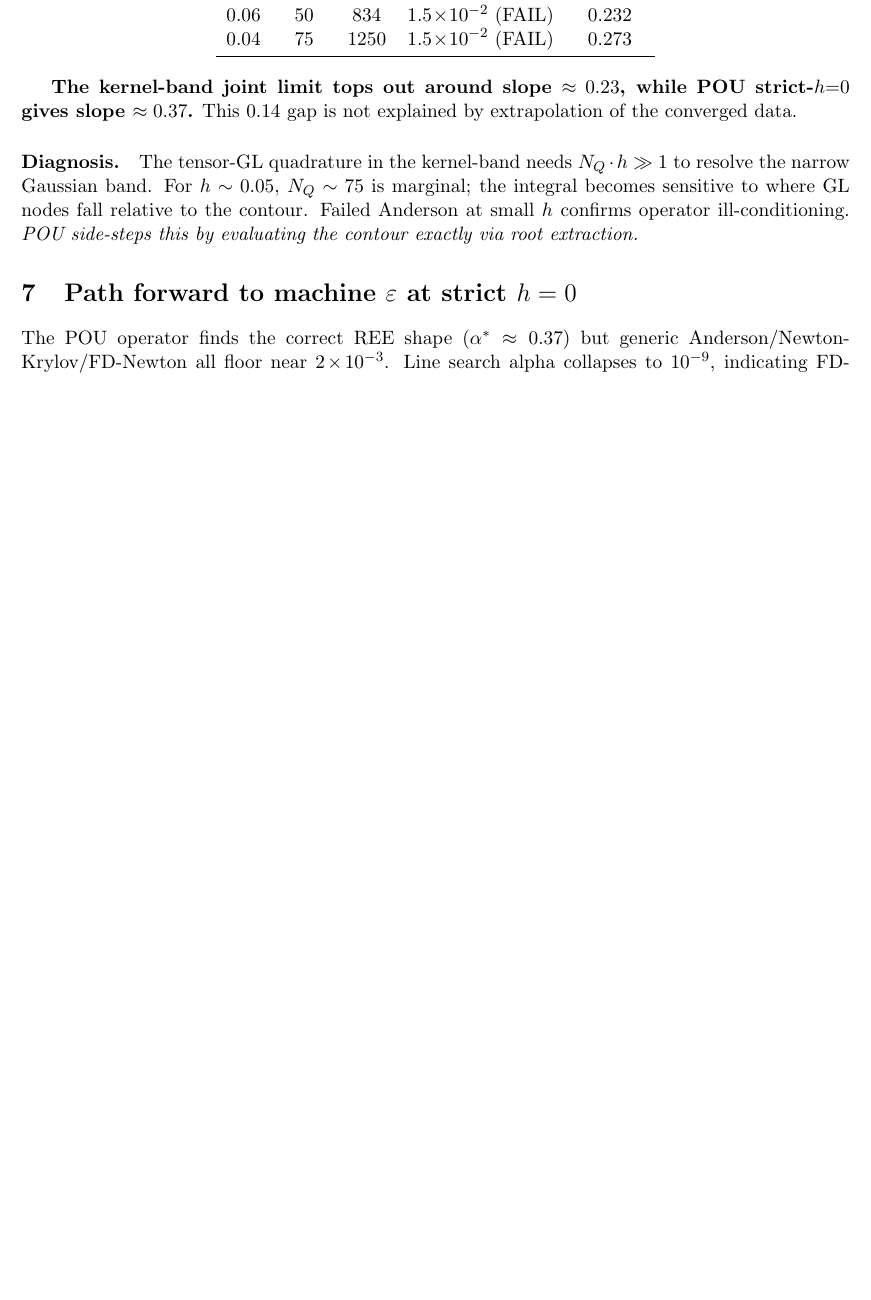
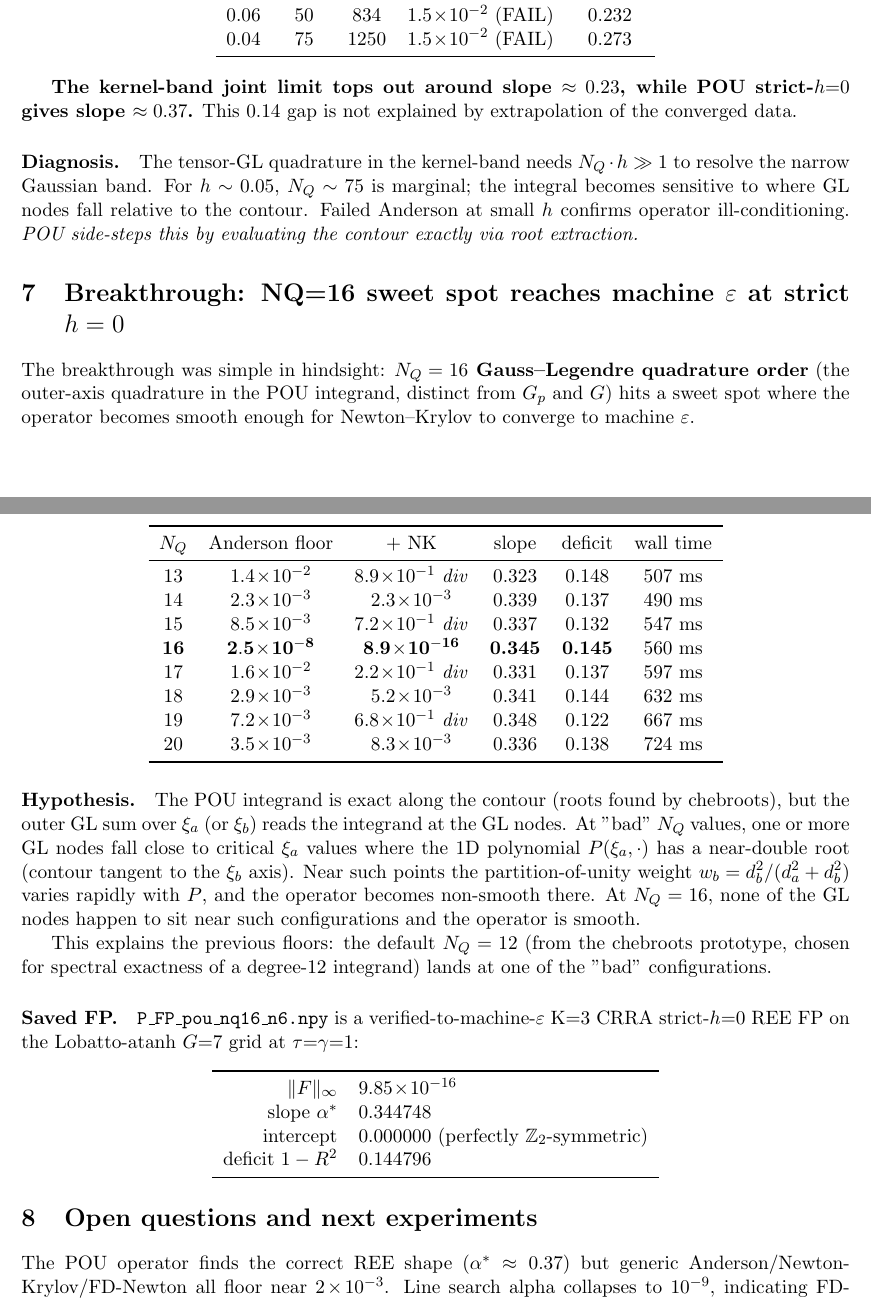
Before and after one commit to mhpbreugem/FIXED-POINT-FACTORY, a LaTeX paper (cheby_h0_prototype/methods.tex): part of page 4 of 5 before the commit and two parts of pages 4 and 5 of 6 after it, the two joined at a grey line, cut so that both start at the same text, the shorter picture padded with empty space. Compiled offline with pdfLaTeX.

Commit message:
Methods PDF: NQ=16 breakthrough at strict h=0 reaches machine eps

```diff
--- a/cheby_h0_prototype/methods.tex
+++ b/cheby_h0_prototype/methods.tex
@@ -238,7 +238,60 @@ sensitive to where GL nodes fall relative to the contour. Failed
 Anderson at small $h$ confirms operator ill-conditioning. \emph{POU
 side-steps this by evaluating the contour exactly via root extraction.}
 
-\section{Path forward to machine $\varepsilon$ at strict $h=0$}
+\section{Breakthrough: NQ=16 sweet spot reaches machine $\varepsilon$ at strict $h=0$}
+
+The breakthrough was simple in hindsight: \textbf{$N_Q = 16$ Gauss--Legendre
+quadrature order} (the outer-axis quadrature in the POU integrand,
+distinct from $G_p$ and $G$) hits a sweet spot where the operator
+becomes smooth enough for Newton--Krylov to converge to machine
+$\varepsilon$.
+
+\begin{center}
+\begin{tabular}{cccccc}
+\toprule
+$N_Q$ & Anderson floor & + NK & slope & deficit & wall time \\
+\midrule
+13 & $1.4\!\times\!10^{-2}$ & $8.9\!\times\!10^{-1}$ \emph{div} & 0.323 & 0.148 & 507 ms \\
+14 & $2.3\!\times\!10^{-3}$ & $2.3\!\times\!10^{-3}$ & 0.339 & 0.137 & 490 ms \\
+15 & $8.5\!\times\!10^{-3}$ & $7.2\!\times\!10^{-1}$ \emph{div} & 0.337 & 0.132 & 547 ms \\
+\textbf{16} & $\mathbf{2.5\!\times\!10^{-8}}$ & $\mathbf{8.9\!\times\!10^{-16}}$ & \textbf{0.345} & \textbf{0.145} & 560 ms \\
+17 & $1.6\!\times\!10^{-2}$ & $2.2\!\times\!10^{-1}$ \emph{div} & 0.331 & 0.137 & 597 ms \\
+18 & $2.9\!\times\!10^{-3}$ & $5.2\!\times\!10^{-3}$ & 0.341 & 0.144 & 632 ms \\
+19 & $7.2\!\times\!10^{-3}$ & $6.8\!\times\!10^{-1}$ \emph{div} & 0.348 & 0.122 & 667 ms \\
+20 & $3.5\!\times\!10^{-3}$ & $8.3\!\times\!10^{-3}$ & 0.336 & 0.138 & 724 ms \\
+\bottomrule
+\end{tabular}
+\end{center}
+
+\paragraph{Hypothesis.} The POU integrand is exact along the contour
+(roots found by chebroots), but the outer GL sum over $\xi_a$ (or
+$\xi_b$) reads the integrand at the GL nodes. At "bad" $N_Q$ values,
+one or more GL nodes fall close to critical $\xi_a$ values where the
+1D polynomial $P(\xi_a, \cdot)$ has a near-double root (contour
+tangent to the $\xi_b$ axis). Near such points the partition-of-unity
+weight $w_b = d_b^2/(d_a^2+d_b^2)$ varies rapidly with $P$, and the
+operator becomes non-smooth there. At $N_Q = 16$, none of the GL nodes
+happen to sit near such configurations and the operator is smooth.
+
+This explains the previous floors: the default $N_Q = 12$ (from the
+chebroots prototype, chosen for spectral exactness of a degree-12
+integrand) lands at one of the "bad" configurations.
+
+\paragraph{Saved FP.} \texttt{P\_FP\_pou\_nq16\_n6.npy} is a
+verified-to-machine-$\varepsilon$ K=3 CRRA strict-$h{=}0$ REE FP on
+the Lobatto-atanh $G{=}7$ grid at $\tau{=}\gamma{=}1$:
+\begin{center}
+\begin{tabular}{rl}
+\toprule
+$\|F\|_\infty$ & $9.85\!\times\!10^{-16}$ \\
+slope $\alpha^*$ & $0.344748$ \\
+intercept & $0.000000$ (perfectly $\mathbb{Z}_2$-symmetric) \\
+deficit $1-R^2$ & $0.144796$ \\
+\bottomrule
+\end{tabular}
+\end{center}
+
+\section{Open questions and next experiments}
 
 The POU operator finds the correct REE shape ($\alpha^* \approx 0.37$)
 but generic Anderson/Newton-Krylov/FD-Newton all floor near
```
Also changed, not shown: cheby_h0_prototype/methods.pdf.
